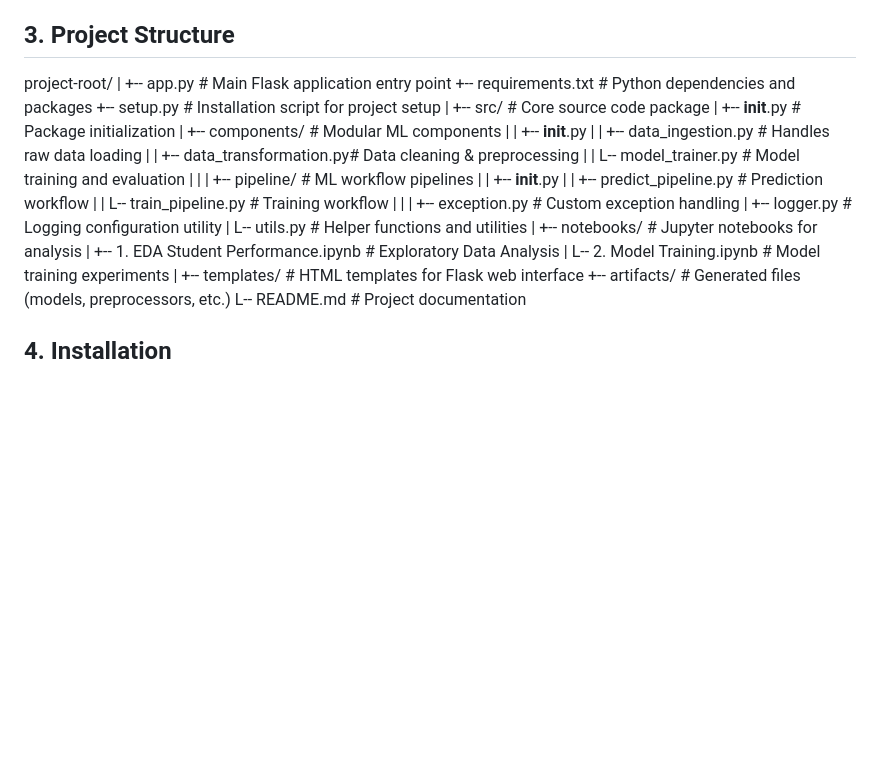
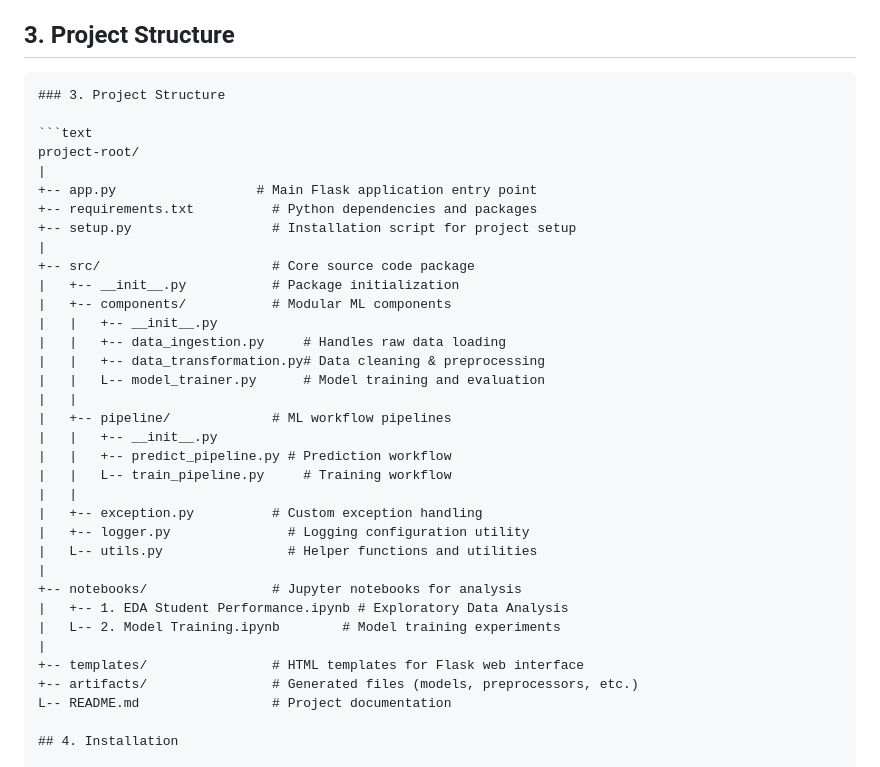
Before and after one commit to AshutoshKY125/student-performance-predictor, a Markdown page: README.md, the part around the change. Drawn GitHub-style; blank space fills up the shorter version.

````diff
--- a/README.md
+++ b/README.md
@@ -13,6 +13,10 @@ This project implements an end-to-end machine learning pipeline to predict stude
 
 ## 3. Project Structure
 
+```markdown
+### 3. Project Structure
+
+```text
 project-root/
 |
 +-- app.py                  # Main Flask application entry point
@@ -43,7 +47,6 @@ project-root/
 +-- templates/                # HTML templates for Flask web interface
 +-- artifacts/                # Generated files (models, preprocessors, etc.)
 L-- README.md                 # Project documentation
-
 
 ## 4. Installation
 
````
